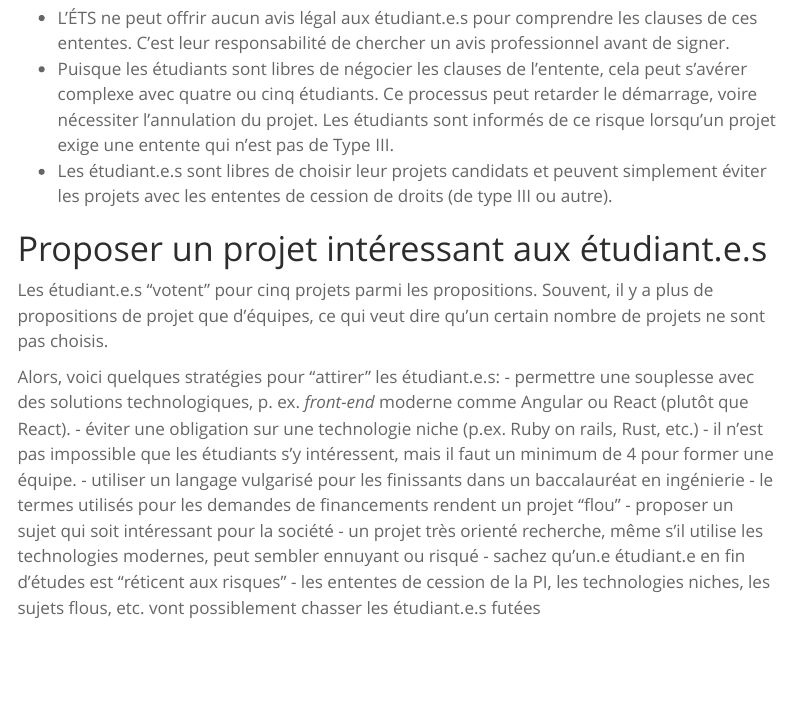
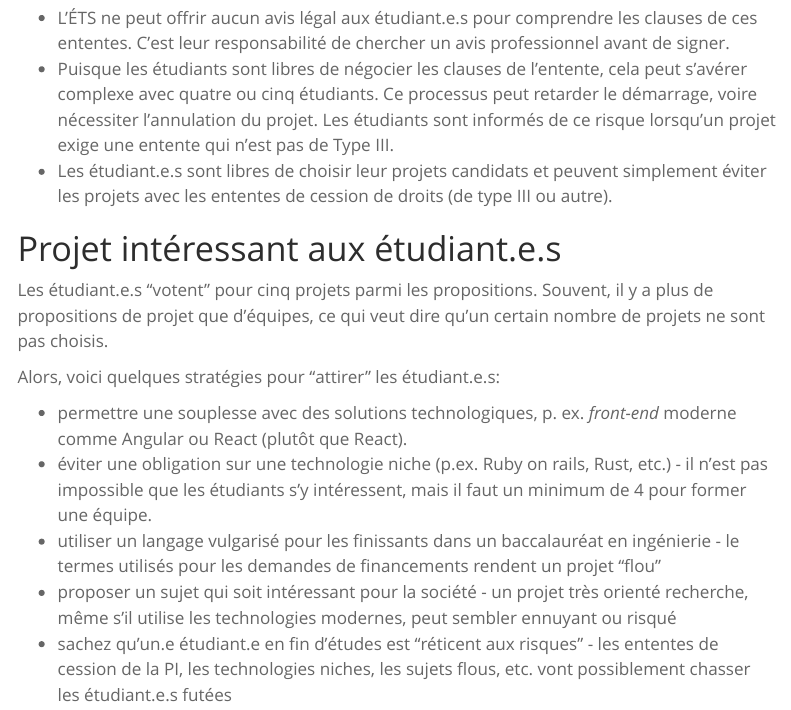
Before and after one commit to fuhrmanator/gtilog795-web, a Quarto document (guidePromoteur.qmd): the page in a window 1100 px wide, from 3190 px down. Rendered offline with R 4.5, knitr and Pandoc in place of Quarto, with nearby package versions; menus at the side of the page are left out.

Commit message:
fix bullets, gitignore

```diff
--- a/guidePromoteur.qmd
+++ b/guidePromoteur.qmd
@@ -109,11 +109,12 @@ Pour réduire les risques de délais des PFE, il y a plusieurs outils disponible
 - Puisque les étudiants sont libres de négocier les clauses de l'entente, cela peut s'avérer complexe avec quatre ou cinq étudiants. Ce processus peut retarder le démarrage, voire nécessiter l'annulation du projet. Les étudiants sont informés de ce risque lorsqu'un projet exige une entente qui n'est pas de Type III.
 - Les étudiant.e.s sont libres de choisir leur projets candidats et peuvent simplement éviter les projets avec les ententes de cession de droits (de type III ou autre).
 
-# Proposer un projet intéressant aux étudiant.e.s
+# Projet intéressant aux étudiant.e.s
 
 Les étudiant.e.s "votent" pour cinq projets parmi les propositions. Souvent, il y a plus de propositions de projet que d'équipes, ce qui veut dire qu'un certain nombre de projets ne sont pas choisis.
 
 Alors, voici quelques stratégies pour "attirer" les étudiant.e.s:
+
 - permettre une souplesse avec des solutions technologiques, p. ex. *front-end* moderne comme Angular ou React (plutôt que React).
 - éviter une obligation sur une technologie niche (p.ex. Ruby on rails, Rust, etc.) - il n'est pas impossible que les étudiants s'y intéressent, mais il faut un minimum de 4 pour former une équipe.
 - utiliser un langage vulgarisé pour les finissants dans un baccalauréat en ingénierie - le termes utilisés pour les demandes de financements rendent un projet "flou"
```
Also changed, not shown: 1 other file.
